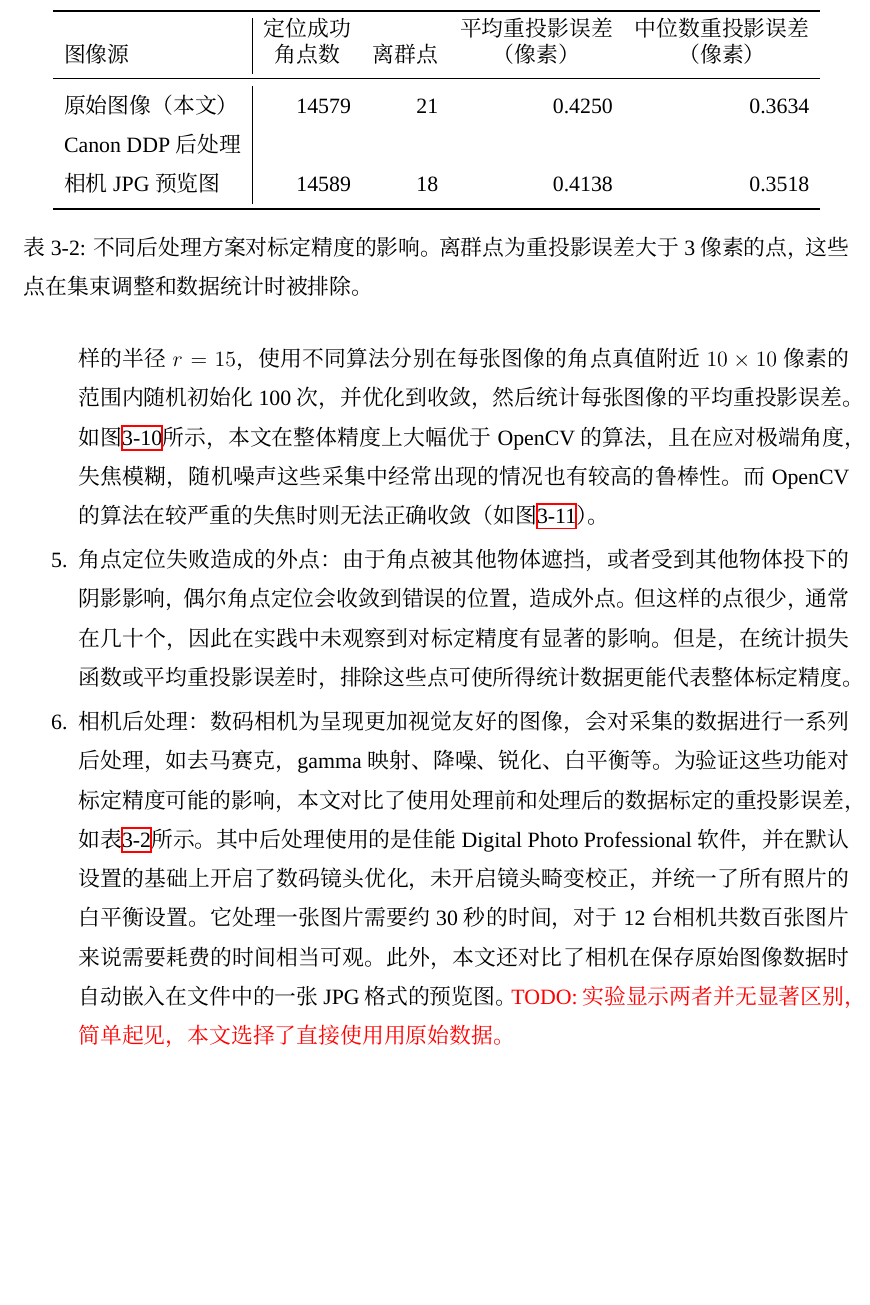
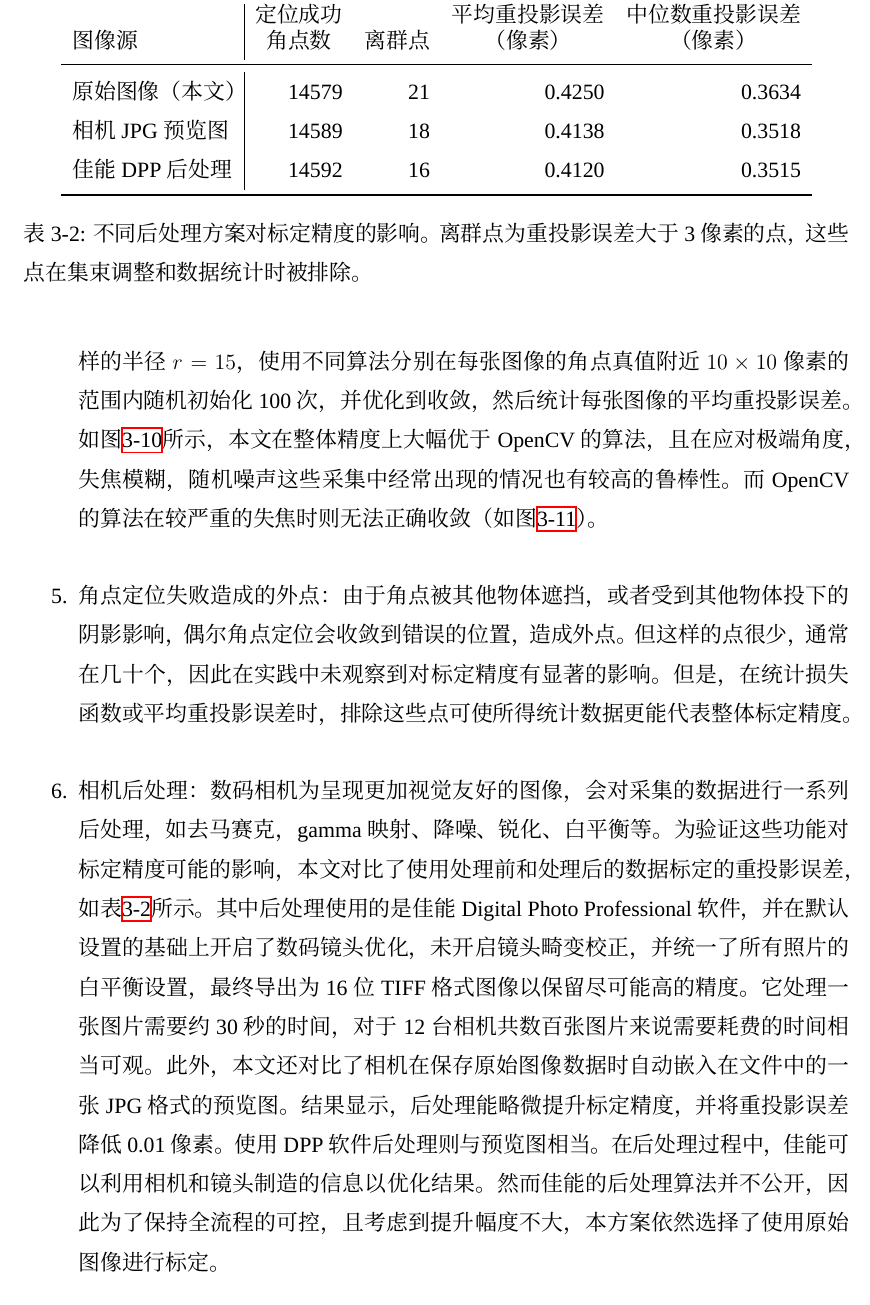
Before and after one commit to huww98/master-thesis, a LaTeX thesis (main.tex, which reads calib.tex): part of page 41 of 84, cut so that both start at the same text, the shorter picture padded with empty space. Compiled offline with XeLaTeX; a missing font is replaced by an installed copy or a similar font.

Commit message:
calib: DPP数据

```diff
--- a/calib.tex
+++ b/calib.tex
@@ -335,9 +335,9 @@ $\Delta < 0$的原因通常是该角点被其他物体遮挡，或者受到其
         \toprule
         图像源 & \shortstack{定位成功\\角点数} & 离群点 & \shortstack{平均重投影误差\\（像素）}& \shortstack{中位数重投影误差\\（像素）} \\
         \midrule
-        原始图像（本文）  & 14579 & 21 & 0.4250 & 0.3634 \\
-        Canon DDP后处理 &  &  & \\
-        相机JPG预览图    & 14589 & 18 & 0.4138 & 0.3518 \\
+        原始图像（本文） & 14579 & 21 & 0.4250 & 0.3634 \\
+        相机JPG预览图   & 14589 & 18 & 0.4138 & 0.3518 \\
+        佳能DPP后处理   & 14592 & 16 & 0.4120 & 0.3515 \\
         \bottomrule
     \end{tabular}
     \caption[不同后处理方案对标定精度的影响]{
@@ -349,7 +349,10 @@ $\Delta < 0$的原因通常是该角点被其他物体遮挡，或者受到其
 
 \item 相机后处理：数码相机为呈现更加视觉友好的图像，会对采集的数据进行一系列后处理，如去马赛克，gamma映射、降噪、锐化、白平衡等。
 为验证这些功能对标定精度可能的影响，本文对比了使用处理前和处理后的数据标定的重投影误差，如表\ref{tab:camera_postprocess}所示。
-其中后处理使用的是佳能Digital Photo Professional软件，并在默认设置的基础上开启了数码镜头优化，未开启镜头畸变校正，并统一了所有照片的白平衡设置。它处理一张图片需要约30秒的时间，对于12台相机共数百张图片来说需要耗费的时间相当可观。
+其中后处理使用的是佳能Digital Photo Professional软件，并在默认设置的基础上开启了数码镜头优化，未开启镜头畸变校正，并统一了所有照片的白平衡设置，最终导出为16位TIFF格式图像以保留尽可能高的精度。
+它处理一张图片需要约30秒的时间，对于12台相机共数百张图片来说需要耗费的时间相当可观。
 此外，本文还对比了相机在保存原始图像数据时自动嵌入在文件中的一张JPG格式的预览图。
-\TODO{实验显示两者并无显著区别，简单起见，本文选择了直接使用用原始数据。}
+结果显示，后处理能略微提升标定精度，并将重投影误差降低0.01像素。使用DPP软件后处理则与预览图相当。
+在后处理过程中，佳能可以利用相机和镜头制造的信息以优化结果。
+然而佳能的后处理算法并不公开，因此为了保持全流程的可控，且考虑到提升幅度不大，本方案依然选择了使用原始图像进行标定。
 \end{enumerate}
```
